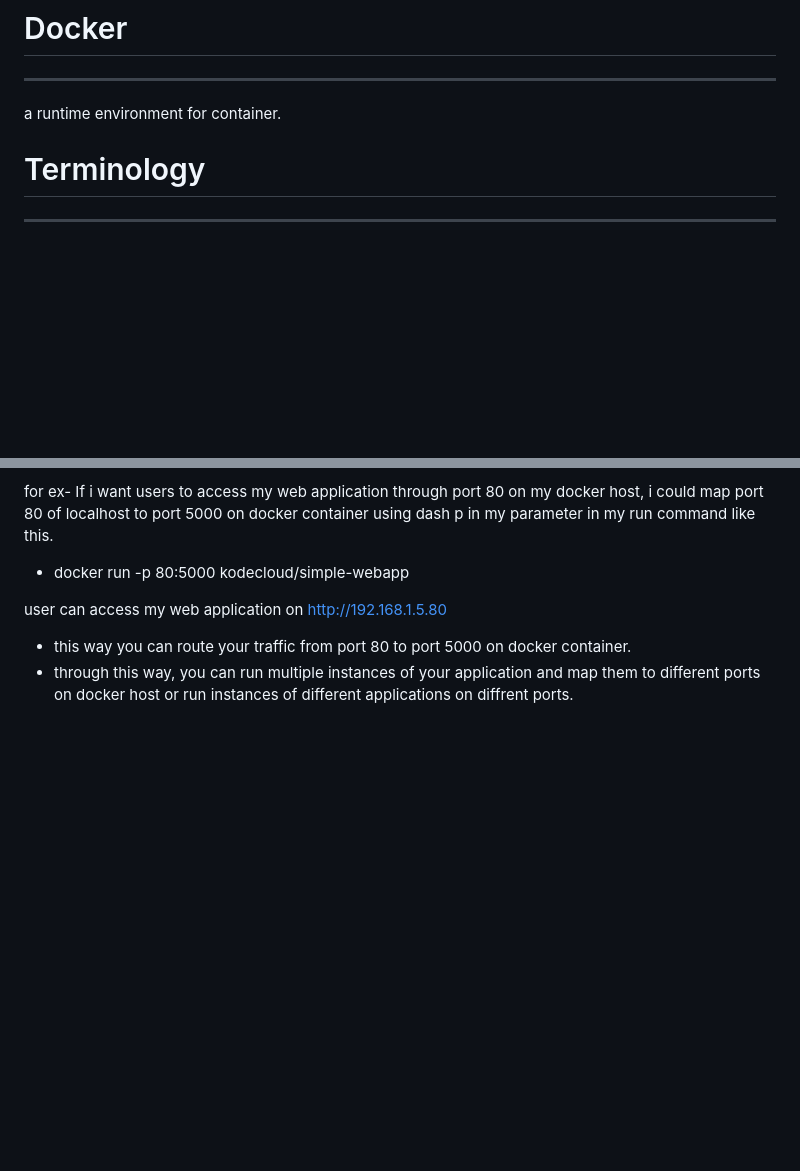
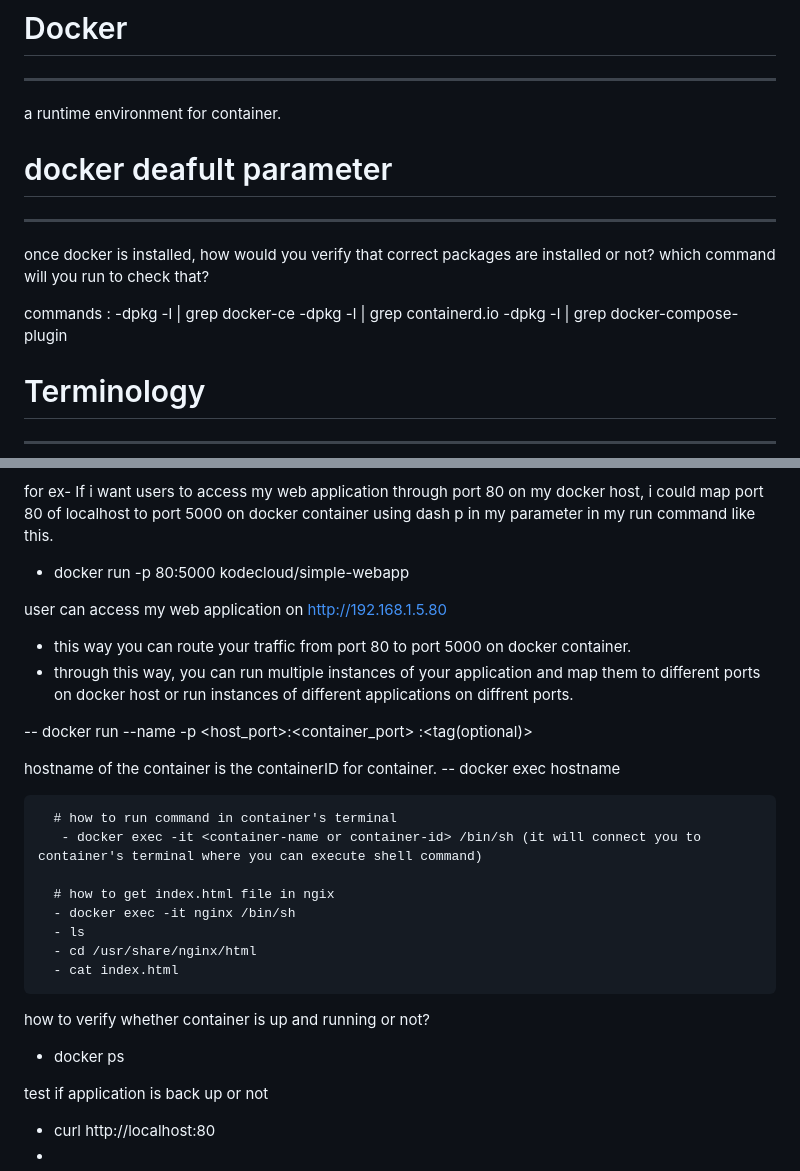
Before and after one commit to being-Striver/docker-help, a Markdown page: README.md, 2 parts joined by grey strips. GitHub-like rendering; blank space fills up the shorter version.

Commit message:
adding notes

```diff
--- a/README.md
+++ b/README.md
@@ -1,6 +1,16 @@
 # Docker
 -----------------------------------------
 a runtime environment for container.
+
+   # docker deafult parameter
+   -------------------------------
+   once docker is installed, how would you verify that correct packages are installed or not? which command will you run to check that?
+
+   commands :
+    -dpkg -l | grep docker-ce
+    -dpkg -l | grep containerd.io
+    -dpkg -l | grep docker-compose-plugin
+
 
 
 # Terminology
@@ -243,3 +253,26 @@ user can access my web application on http://192.168.1.5.80
 
    - this way you can route your traffic from port 80 to port 5000 on docker container.
    - through this way, you can run multiple instances of your application and map them to different ports on docker host or run instances of different applications on diffrent ports.
+
+
+-- docker run --name <container-name> -p <host_port>:<container_port> <image-name>:<tag(optional)>
+
+hostname of the container is the containerID for container.
+-- docker exec <container-id> hostname
+
+
+      # how to run command in container's terminal
+       - docker exec -it <container-name or container-id> /bin/sh (it will connect you to container's terminal where you can execute shell command)
+
+      # how to get index.html file in ngix
+      - docker exec -it nginx /bin/sh
+      - ls
+      - cd /usr/share/nginx/html
+      - cat index.html
+
+  how to verify whether container is up and running or not?
+  - docker ps
+
+  test if application is back up or not
+  - curl http://localhost:80
+  -
```
